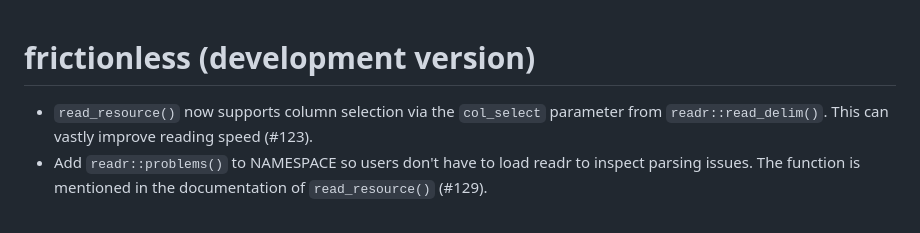
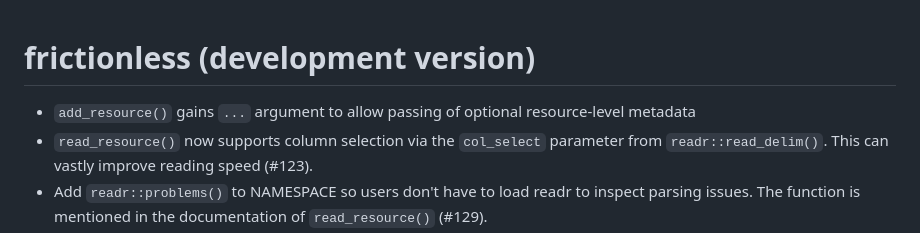
Before and after one commit to frictionlessdata/frictionless-r, a Markdown page: NEWS.md, the part around the change. GitHub-like rendering.

Commit message:
update NEWS

```diff
--- a/NEWS.md
+++ b/NEWS.md
@@ -1,5 +1,7 @@
 # frictionless (development version)
 
+- `add_resource()` gains `...` argument to allow passing of optional
+  resource-level metadata
 - `read_resource()` now supports column selection via the `col_select` parameter
   from `readr::read_delim()`.
   This can vastly improve reading speed (#123).
```
